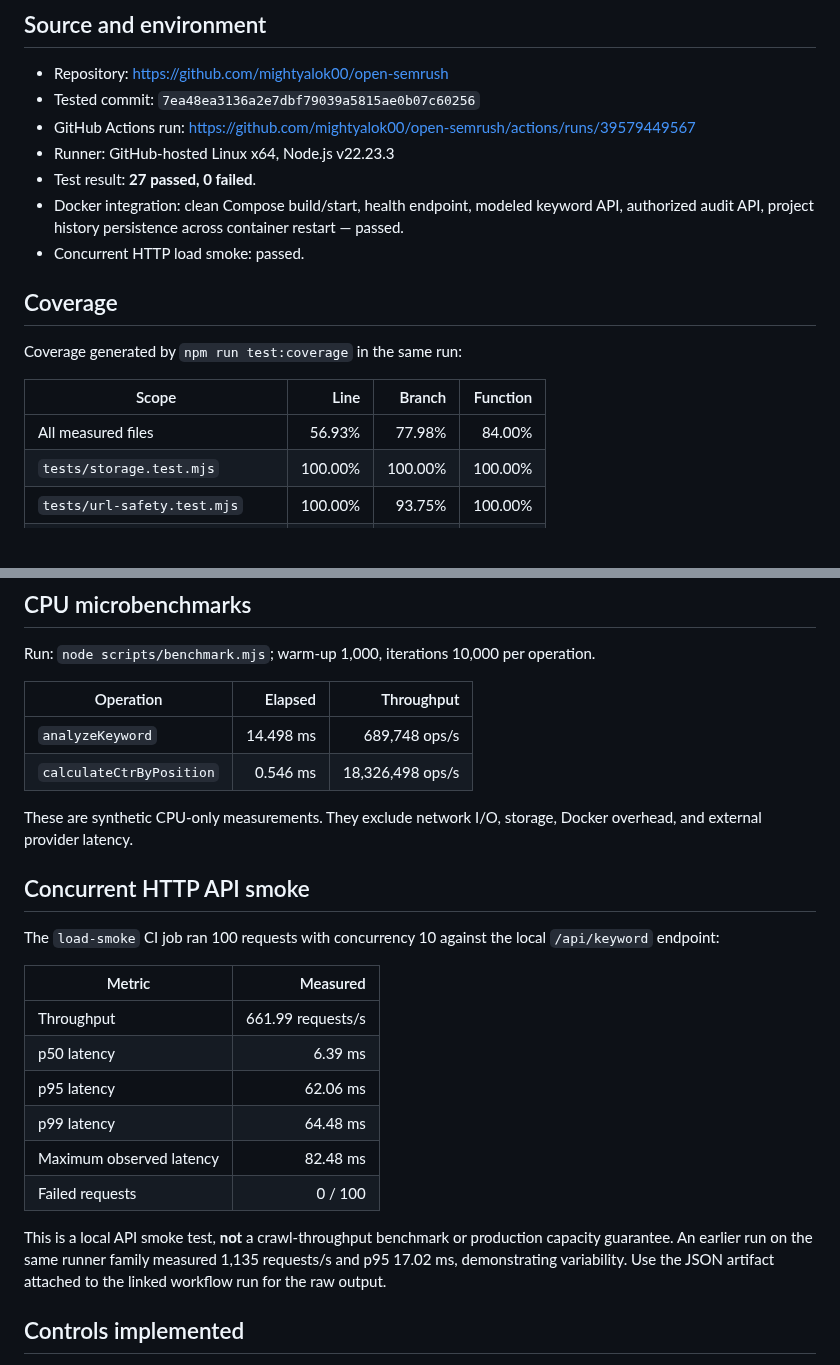
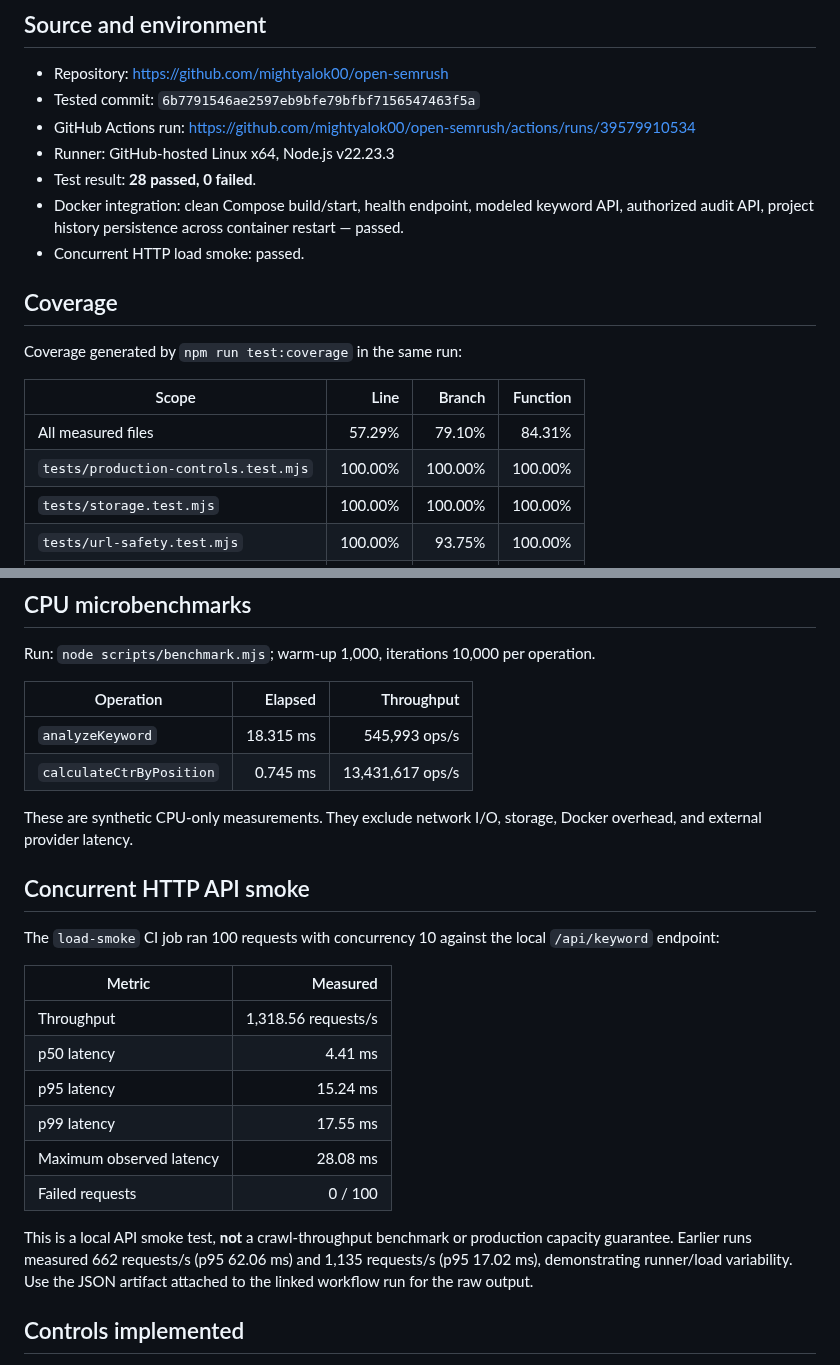
Before and after one commit to mightyalok00/open-semrush, a Markdown page: reports/quality/production-readiness-2026-10-21.md, 2 parts joined by grey strips. Drawn GitHub-style; blank space fills up the shorter version.

Commit message:
docs: refresh evidence with latest passing CI run

```diff
--- a/reports/quality/production-readiness-2026-10-21.md
+++ b/reports/quality/production-readiness-2026-10-21.md
@@ -3,10 +3,10 @@
 ## Source and environment
 
 - Repository: https://github.com/mightyalok00/open-semrush
-- Tested commit: `7ea48ea3136a2e7dbf79039a5815ae0b07c60256`
-- GitHub Actions run: https://github.com/mightyalok00/open-semrush/actions/runs/39579449567
+- Tested commit: `6b7791546ae2597eb9bfe79bfbf7156547463f5a`
+- GitHub Actions run: https://github.com/mightyalok00/open-semrush/actions/runs/39579910534
 - Runner: GitHub-hosted Linux x64, Node.js v22.23.3
-- Test result: **27 passed, 0 failed**.
+- Test result: **28 passed, 0 failed**.
 - Docker integration: clean Compose build/start, health endpoint, modeled keyword API, authorized audit API, project history persistence across container restart — passed.
 - Concurrent HTTP load smoke: passed.
 
@@ -16,7 +16,8 @@ Coverage generated by `npm run test:coverage` in the same run:
 
 | Scope | Line | Branch | Function |
 |---|---:|---:|---:|
-| All measured files | 56.93% | 77.98% | 84.00% |
+| All measured files | 57.29% | 79.10% | 84.31% |
+| `tests/production-controls.test.mjs` | 100.00% | 100.00% | 100.00% |
 | `tests/storage.test.mjs` | 100.00% | 100.00% | 100.00% |
 | `tests/url-safety.test.mjs` | 100.00% | 93.75% | 100.00% |
 | `tests/search-console.test.mjs` | 100.00% | 100.00% | 87.50% |
@@ -29,8 +30,8 @@ Run: `node scripts/benchmark.mjs`; warm-up 1,000, iterations 10,000 per operatio
 
 | Operation | Elapsed | Throughput |
 |---|---:|---:|
-| `analyzeKeyword` | 14.498 ms | 689,748 ops/s |
-| `calculateCtrByPosition` | 0.546 ms | 18,326,498 ops/s |
+| `analyzeKeyword` | 18.315 ms | 545,993 ops/s |
+| `calculateCtrByPosition` | 0.745 ms | 13,431,617 ops/s |
 
 These are synthetic CPU-only measurements. They exclude network I/O, storage, Docker overhead, and external provider latency.
 
@@ -40,14 +41,14 @@ The `load-smoke` CI job ran 100 requests with concurrency 10 against the local `
 
 | Metric | Measured |
 |---|---:|
-| Throughput | 661.99 requests/s |
-| p50 latency | 6.39 ms |
-| p95 latency | 62.06 ms |
-| p99 latency | 64.48 ms |
-| Maximum observed latency | 82.48 ms |
+| Throughput | 1,318.56 requests/s |
+| p50 latency | 4.41 ms |
+| p95 latency | 15.24 ms |
+| p99 latency | 17.55 ms |
+| Maximum observed latency | 28.08 ms |
 | Failed requests | 0 / 100 |
 
-This is a local API smoke test, **not** a crawl-throughput benchmark or production capacity guarantee. An earlier run on the same runner family measured 1,135 requests/s and p95 17.02 ms, demonstrating variability. Use the JSON artifact attached to the linked workflow run for the raw output.
+This is a local API smoke test, **not** a crawl-throughput benchmark or production capacity guarantee. Earlier runs measured 662 requests/s (p95 62.06 ms) and 1,135 requests/s (p95 17.02 ms), demonstrating runner/load variability. Use the JSON artifact attached to the linked workflow run for the raw output.
 
 ## Controls implemented
 
```
